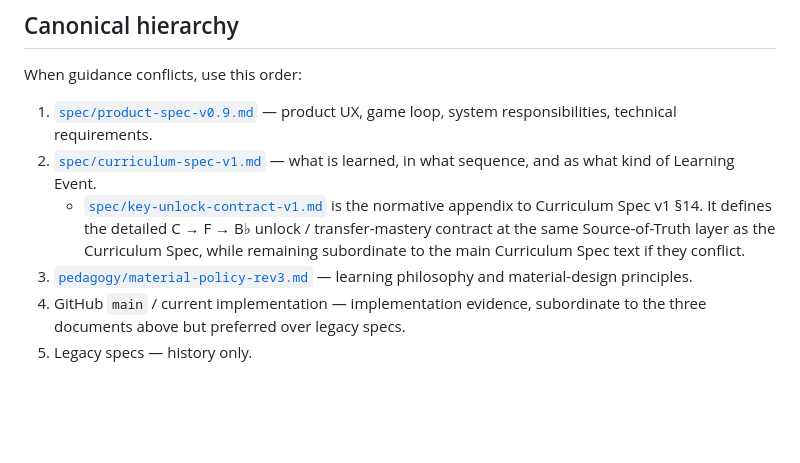
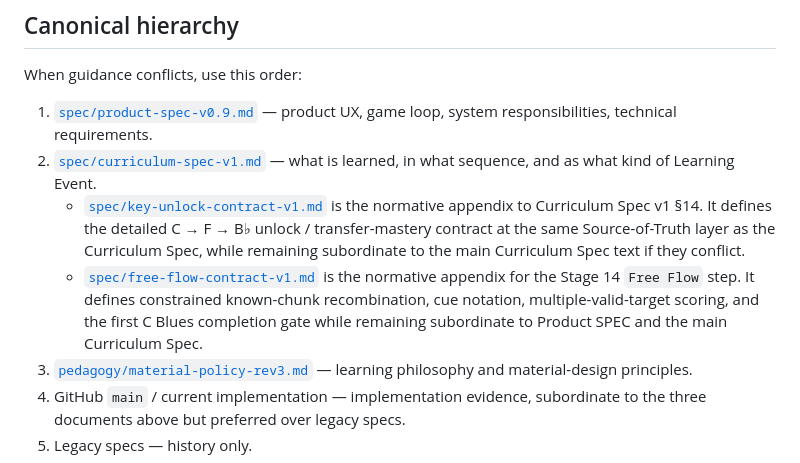
Before and after one commit to 2nd-Bird/bebop-reader, a Markdown page: docs/README.md, the part around the change. Rendered like a GitHub page; blank space fills up the shorter version.

Commit message:
Register Free Flow normative appendix

```diff
--- a/docs/README.md
+++ b/docs/README.md
@@ -13,6 +13,7 @@ When guidance conflicts, use this order:
 1. [`spec/product-spec-v0.9.md`](spec/product-spec-v0.9.md) — product UX, game loop, system responsibilities, technical requirements.
 2. [`spec/curriculum-spec-v1.md`](spec/curriculum-spec-v1.md) — what is learned, in what sequence, and as what kind of Learning Event.
    - [`spec/key-unlock-contract-v1.md`](spec/key-unlock-contract-v1.md) is the normative appendix to Curriculum Spec v1 §14. It defines the detailed C → F → B♭ unlock / transfer-mastery contract at the same Source-of-Truth layer as the Curriculum Spec, while remaining subordinate to the main Curriculum Spec text if they conflict.
+   - [`spec/free-flow-contract-v1.md`](spec/free-flow-contract-v1.md) is the normative appendix for the Stage 14 `Free Flow` step. It defines constrained known-chunk recombination, cue notation, multiple-valid-target scoring, and the first C Blues completion gate while remaining subordinate to Product SPEC and the main Curriculum Spec.
 3. [`pedagogy/material-policy-rev3.md`](pedagogy/material-policy-rev3.md) — learning philosophy and material-design principles.
 4. GitHub `main` / current implementation — implementation evidence, subordinate to the three documents above but preferred over legacy specs.
 5. Legacy specs — history only.
```
